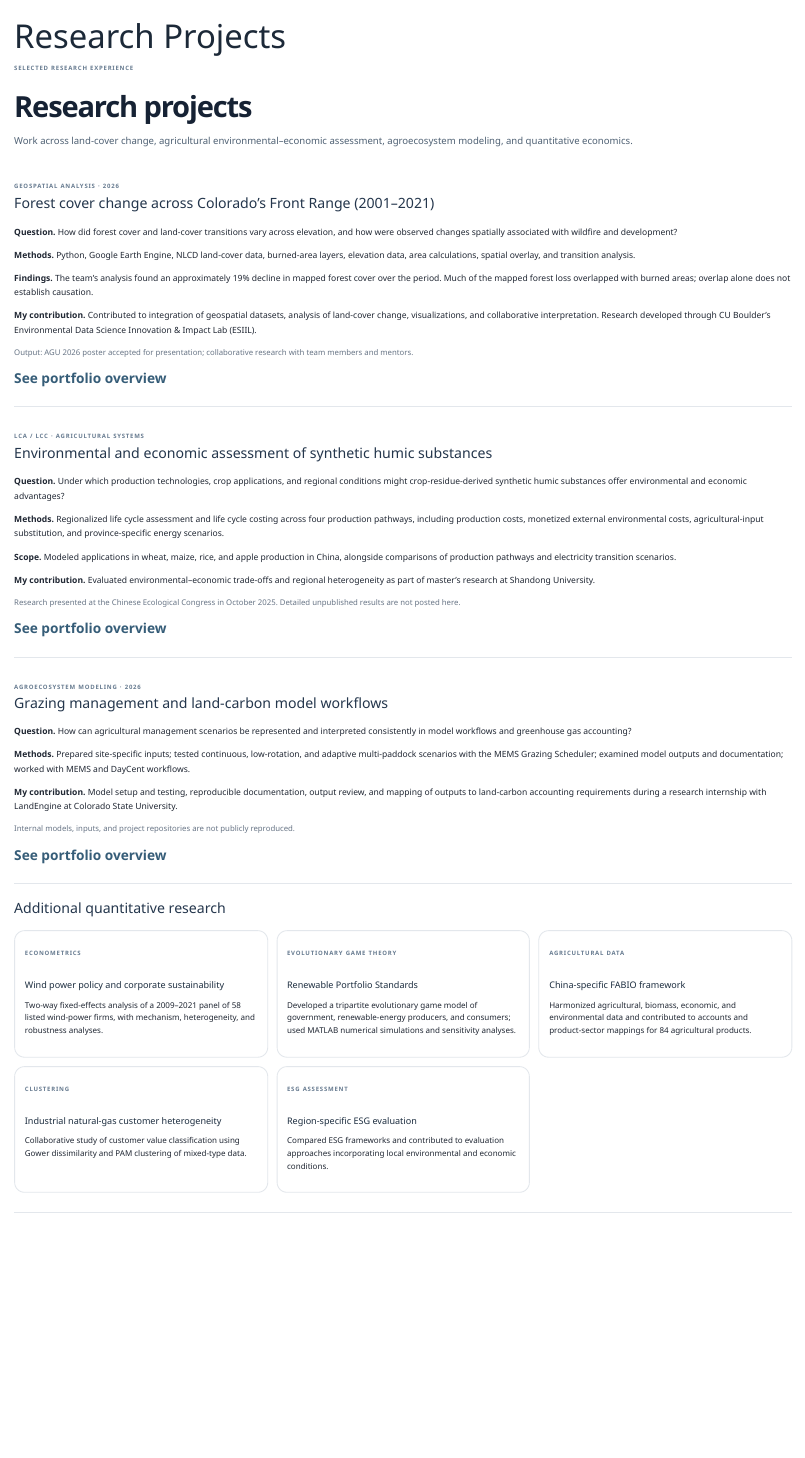
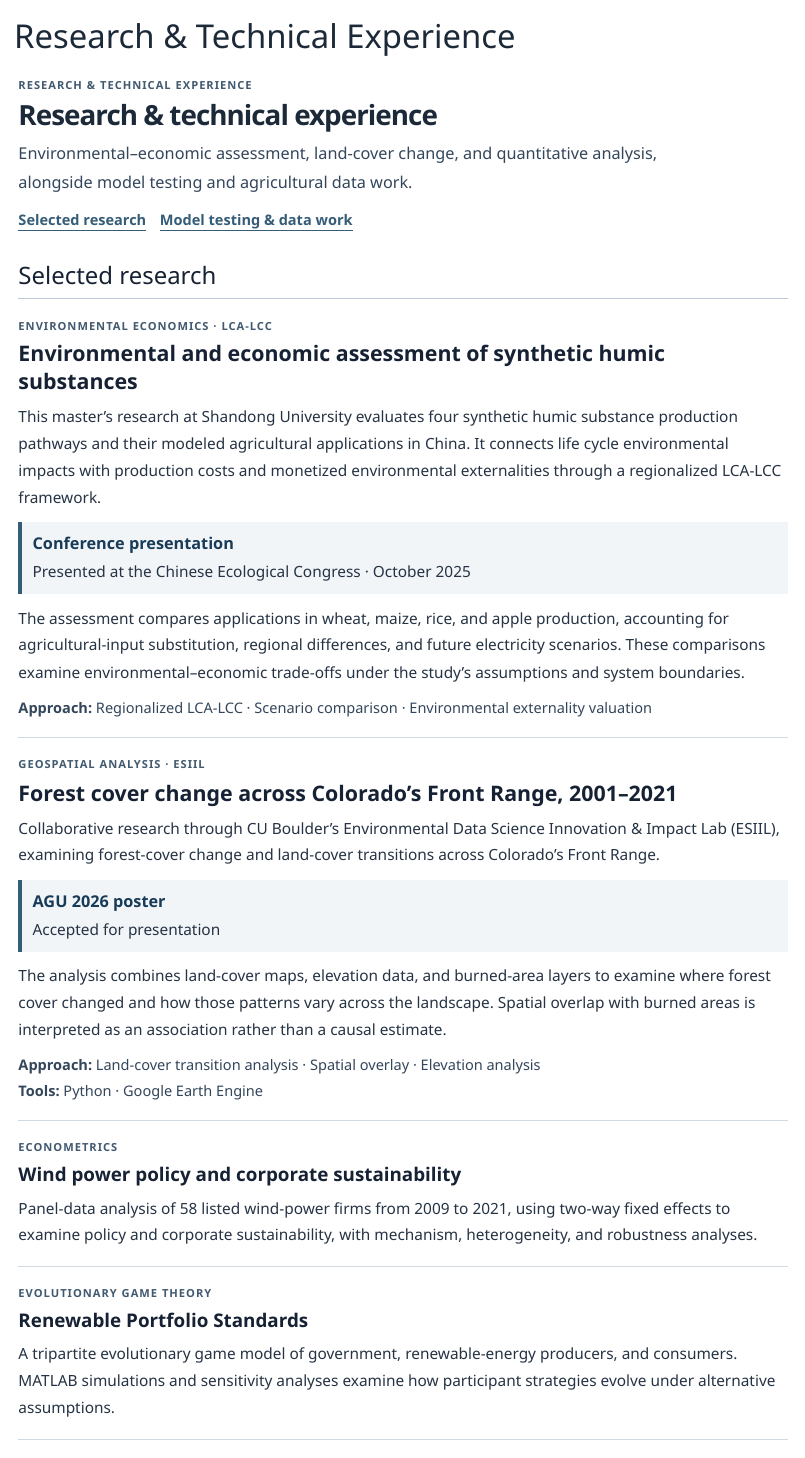
Before and after one commit to xinranzhou2059/xinranzhou2059.github.io, a Quarto document (projects.qmd): the page in a window 1100 px wide, from its top. Rendered offline with R 4.5, knitr and Pandoc in place of Quarto, with nearby package versions.

Commit message:
Restructure projects around research outputs and technical testing; improve readability

```diff
--- a/projects.qmd
+++ b/projects.qmd
@@ -1,17 +1,39 @@
 ---
-title: "Research Projects"
+title: "Research & Technical Experience"
 toc: false
 ---
 
-<div class="research-page"><p class="eyebrow">SELECTED RESEARCH EXPERIENCE</p><h1>Research projects</h1><p class="intro-lede">Work across land-cover change, agricultural environmental–economic assessment, agroecosystem modeling, and quantitative economics.</p>
-<section class="research-section" id="esiil"><span class="project-type">GEOSPATIAL ANALYSIS · 2026</span><h2>Forest cover change across Colorado’s Front Range (2001–2021)</h2><p><strong>Question.</strong> How did forest cover and land-cover transitions vary across elevation, and how were observed changes spatially associated with wildfire and development?</p><p><strong>Methods.</strong> Python, Google Earth Engine, NLCD land-cover data, burned-area layers, elevation data, area calculations, spatial overlay, and transition analysis.</p><p><strong>Findings.</strong> The team’s analysis found an approximately 19% decline in mapped forest cover over the period. Much of the mapped forest loss overlapped with burned areas; overlap alone does not establish causation.</p><p><strong>My contribution.</strong> Contributed to integration of geospatial datasets, analysis of land-cover change, visualizations, and collaborative interpretation. Research developed through CU Boulder’s Environmental Data Science Innovation &amp; Impact Lab (ESIIL).</p><p class="quiet">Output: AGU 2026 poster accepted for presentation; collaborative research with team members and mentors.</p><a class="research-link" href="portfolio.html#forest">See portfolio overview</a></section>
-<section class="research-section" id="shs"><span class="project-type">LCA / LCC · AGRICULTURAL SYSTEMS</span><h2>Environmental and economic assessment of synthetic humic substances</h2><p><strong>Question.</strong> Under which production technologies, crop applications, and regional conditions might crop-residue-derived synthetic humic substances offer environmental and economic advantages?</p><p><strong>Methods.</strong> Regionalized life cycle assessment and life cycle costing across four production pathways, including production costs, monetized external environmental costs, agricultural-input substitution, and province-specific energy scenarios.</p><p><strong>Scope.</strong> Modeled applications in wheat, maize, rice, and apple production in China, alongside comparisons of production pathways and electricity transition scenarios.</p><p><strong>My contribution.</strong> Evaluated environmental–economic trade-offs and regional heterogeneity as part of master’s research at Shandong University.</p><p class="quiet">Research presented at the Chinese Ecological Congress in October 2025. Detailed unpublished results are not posted here.</p><a class="research-link" href="portfolio.html#soil">See portfolio overview</a></section>
-<section class="research-section" id="landengine"><span class="project-type">AGROECOSYSTEM MODELING · 2026</span><h2>Grazing management and land-carbon model workflows</h2><p><strong>Question.</strong> How can agricultural management scenarios be represented and interpreted consistently in model workflows and greenhouse gas accounting?</p><p><strong>Methods.</strong> Prepared site-specific inputs; tested continuous, low-rotation, and adaptive multi-paddock scenarios with the MEMS Grazing Scheduler; examined model outputs and documentation; worked with MEMS and DayCent workflows.</p><p><strong>My contribution.</strong> Model setup and testing, reproducible documentation, output review, and mapping of outputs to land-carbon accounting requirements during a research internship with LandEngine at Colorado State University.</p><p class="quiet">Internal models, inputs, and project repositories are not publicly reproduced.</p><a class="research-link" href="portfolio.html#grazing">See portfolio overview</a></section>
-<section class="research-section"><h2>Additional quantitative research</h2>
-<div class="project-grid">
-<article class="project-card"><span class="project-type">ECONOMETRICS</span><h3>Wind power policy and corporate sustainability</h3><p>Two-way fixed-effects analysis of a 2009–2021 panel of 58 listed wind-power firms, with mechanism, heterogeneity, and robustness analyses.</p></article>
-<article class="project-card"><span class="project-type">EVOLUTIONARY GAME THEORY</span><h3>Renewable Portfolio Standards</h3><p>Developed a tripartite evolutionary game model of government, renewable-energy producers, and consumers; used MATLAB numerical simulations and sensitivity analyses.</p></article>
-<article class="project-card"><span class="project-type">AGRICULTURAL DATA</span><h3>China-specific FABIO framework</h3><p>Harmonized agricultural, biomass, economic, and environmental data and contributed to accounts and product-sector mappings for 84 agricultural products.</p></article>
-<article class="project-card"><span class="project-type">CLUSTERING</span><h3>Industrial natural-gas customer heterogeneity</h3><p>Collaborative study of customer value classification using Gower dissimilarity and PAM clustering of mixed-type data.</p></article>
-<article class="project-card"><span class="project-type">ESG ASSESSMENT</span><h3>Region-specific ESG evaluation</h3><p>Compared ESG frameworks and contributed to evaluation approaches incorporating local environmental and economic conditions.</p></article>
-</div></section></div>
+<div class="research-page projects-page">
+<header class="projects-intro">
+<p class="eyebrow">RESEARCH &amp; TECHNICAL EXPERIENCE</p>
+<h1>Research &amp; technical experience</h1>
+<p class="intro-lede">Environmental–economic assessment, land-cover change, and quantitative analysis, alongside model testing and agricultural data work.</p>
+<nav class="projects-jump" aria-label="Project sections"><a href="#selected-research">Selected research</a><a href="#technical-work">Model testing &amp; data work</a></nav>
+</header>
+<section class="projects-group" id="selected-research" aria-labelledby="selected-research-title">
+<h2 id="selected-research-title">Selected research</h2>
+<article class="project-entry" id="shs">
+<p class="project-type">ENVIRONMENTAL ECONOMICS · LCA-LCC</p>
+<h3>Environmental and economic assessment of synthetic humic substances</h3>
+<p>This master’s research at Shandong University evaluates four synthetic humic substance production pathways and their modeled agricultural applications in China. It connects life cycle environmental impacts with production costs and monetized environmental externalities through a regionalized LCA-LCC framework.</p>
+<div class="project-output"><strong>Conference presentation</strong><p>Presented at the Chinese Ecological Congress · October 2025</p></div>
+<p>The assessment compares applications in wheat, maize, rice, and apple production, accounting for agricultural-input substitution, regional differences, and future electricity scenarios. These comparisons examine environmental–economic trade-offs under the study’s assumptions and system boundaries.</p>
+<p class="project-tools"><strong>Approach:</strong> Regionalized LCA-LCC · Scenario comparison · Environmental externality valuation</p>
+</article>
+<article class="project-entry" id="esiil">
+<p class="project-type">GEOSPATIAL ANALYSIS · ESIIL</p>
+<h3>Forest cover change across Colorado’s Front Range, 2001–2021</h3>
+<p>Collaborative research through CU Boulder’s Environmental Data Science Innovation &amp; Impact Lab (ESIIL), examining forest-cover change and land-cover transitions across Colorado’s Front Range.</p>
+<div class="project-output"><strong>AGU 2026 poster</strong><p>Accepted for presentation</p></div>
+<p>The analysis combines land-cover maps, elevation data, and burned-area layers to examine where forest cover changed and how those patterns vary across the landscape. Spatial overlap with burned areas is interpreted as an association rather than a causal estimate.</p>
+<p class="project-tools"><strong>Approach:</strong> Land-cover transition analysis · Spatial overlay · Elevation analysis<br><strong>Tools:</strong> Python · Google Earth Engine</p>
+</article>
+<article class="project-entry project-entry-compact">
+<p class="project-type">ECONOMETRICS</p><h3>Wind power policy and corporate sustainability</h3>
+<p>Panel-data analysis of 58 listed wind-power firms from 2009 to 2021, using two-way fixed effects to examine policy and corporate sustainability, with mechanism, heterogeneity, and robustness analyses.</p>
+</article>
+<article class="project-entry project-entry-compact">
+<p class="project-type">EVOLUTIONARY GAME THEORY</p><h3>Renewable Portfolio Standards</h3>
+<p>A tripartite evolutionary game model of government, renewable-energy producers, and consumers. MATLAB simulations and sensitivity analyses examine how participant strategies evolve under alternative assumptions.</p>
+</article>
+<article class="project-entry project-entry-compact">
```
Also changed, not shown: styles.css (+28 -0 lines), docs/search.json, projects.qmd (22 more changed lines), 2 other files.
